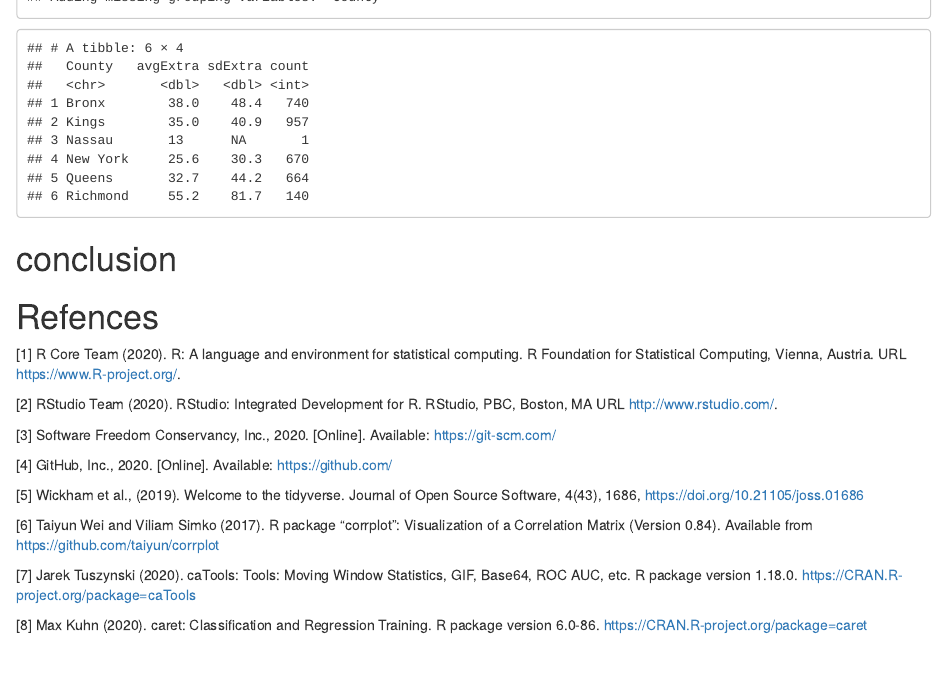
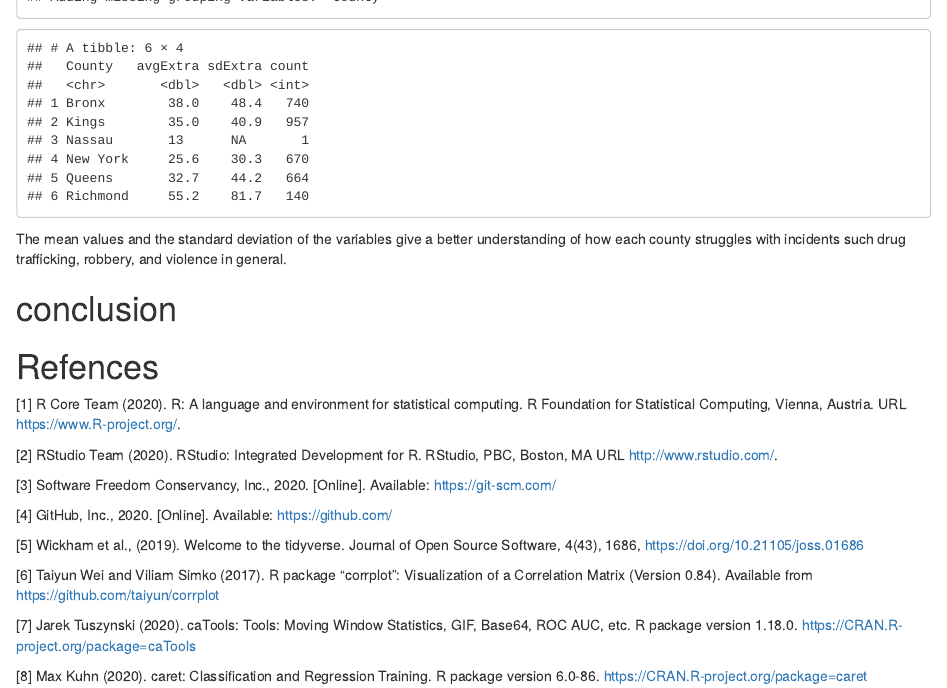
Before and after one commit to EnzoNMigliano/Black-Lives-Matter-and-Social-Justice, an R Markdown document (Code/BLM-1_0_0.Rmd): the page in a window 1100 px wide, from 7170 px down. Rendered offline with R 4.5, knitr and Pandoc, with nearby package versions; some code elsewhere in the file could not run offline.

Commit message:
adding the mean and the sd for the analysis
first hypothesis

````diff
--- a/Code/BLM-1_0_0.Rmd
+++ b/Code/BLM-1_0_0.Rmd
@@ -1019,6 +1019,7 @@ Vadir_NY_Join %>% group_by(County) %>%
             count = n())
 ```
 
+The mean values and the standard deviation of the variables give a better understanding of how each county struggles with incidents such drug trafficking, robbery, and violence in general.
 
 <all the coding with explanations>
 
````
